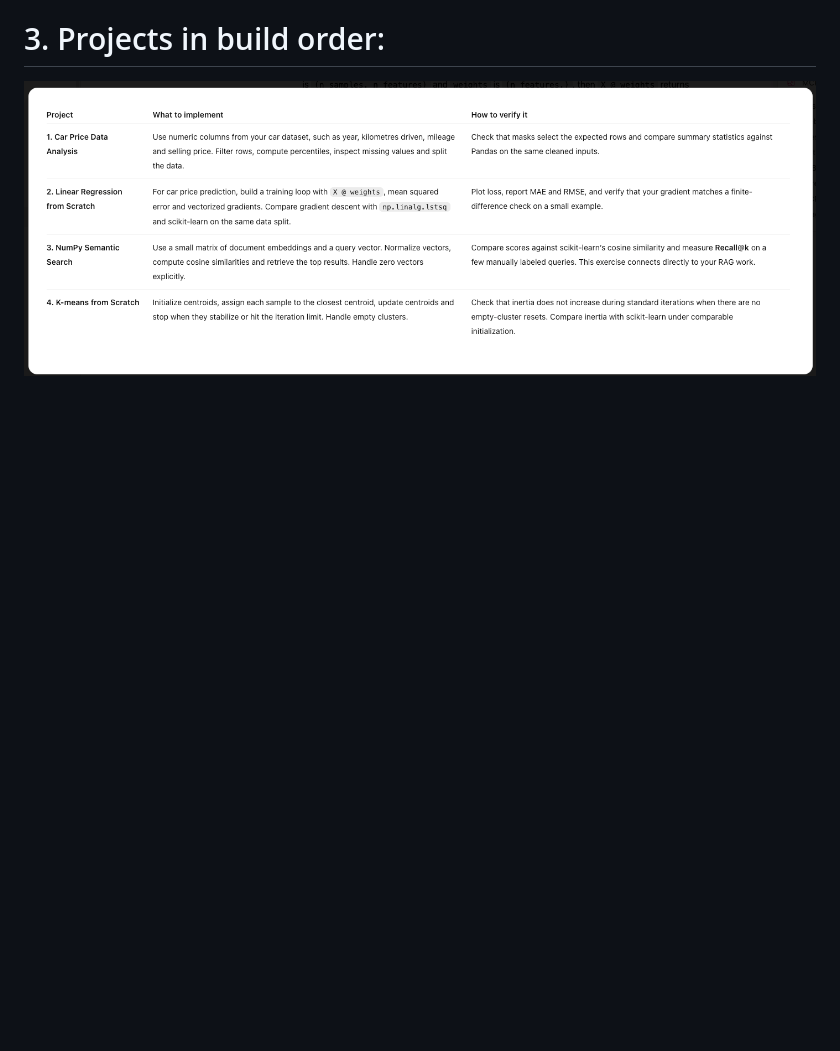
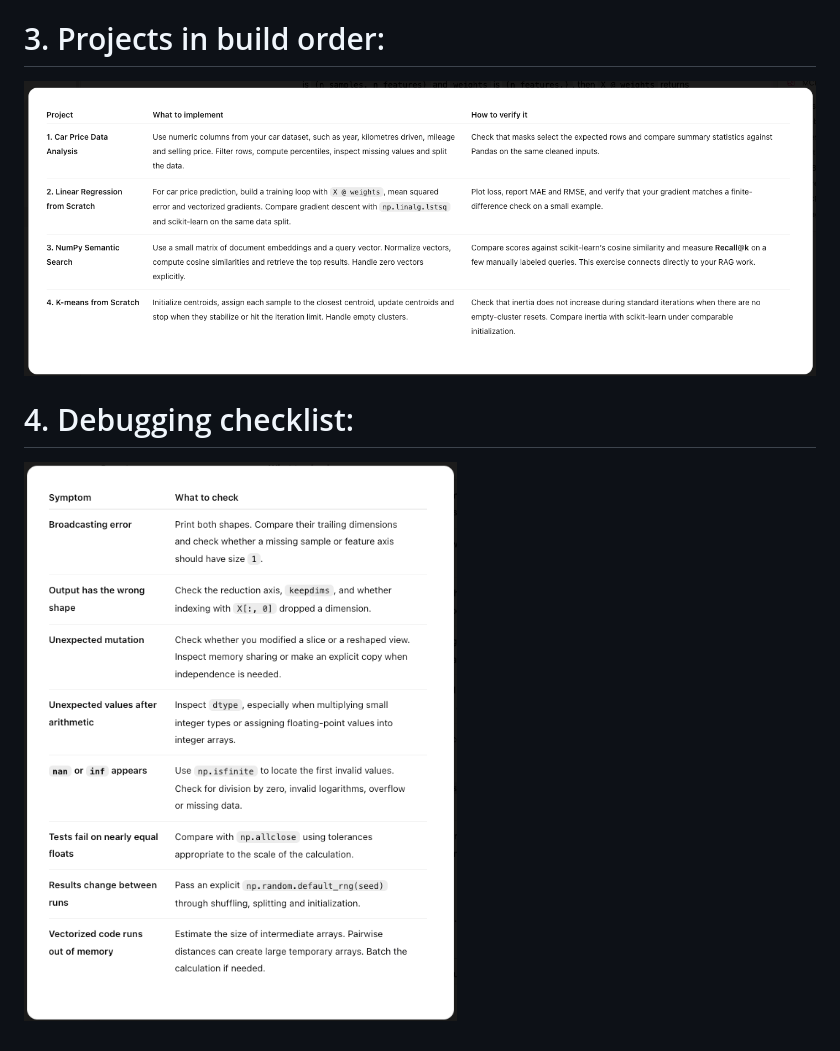
Before and after one commit to iam-devarapalli/python-library-numpy, a Markdown page: README.md, the part around the change. Rendered like a GitHub page; pictures changed too: numpy_2.png (added); blank space fills up the shorter version.

```diff
--- a/README.md
+++ b/README.md
@@ -40,3 +40,6 @@ Vectors and matrices, `@`, `dot`, transposes, norms, distances, cosine similarit
 
 # 3. Projects in build order:
 ![alt text](<numpy_1.png>)
+
+# 4. Debugging checklist:
+![alt text](numpy_2.png)
```
